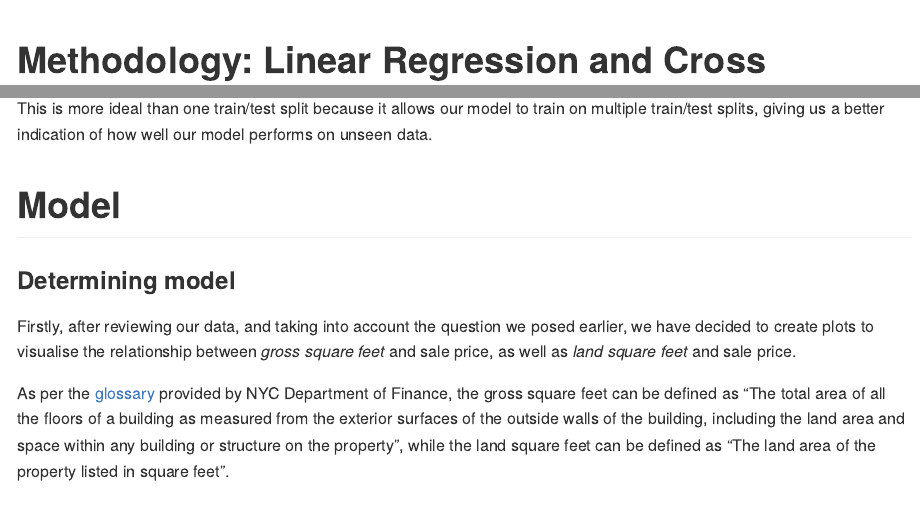
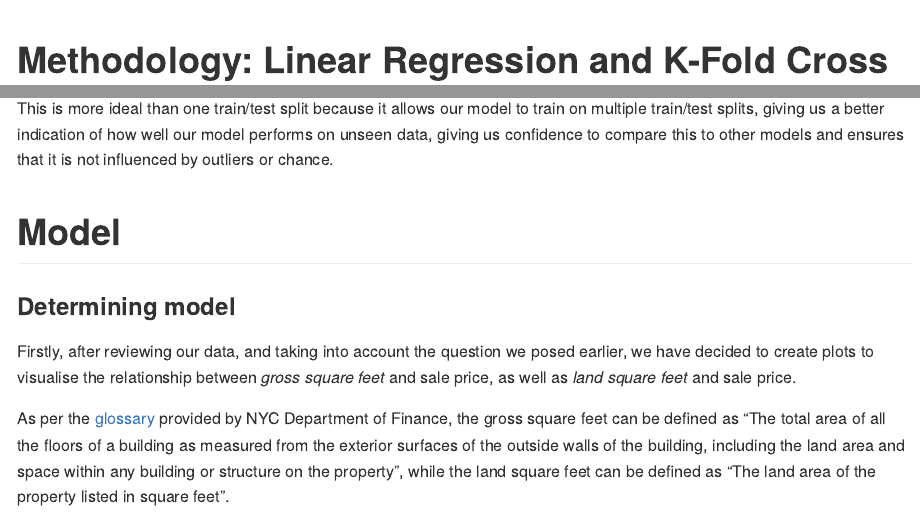
Before and after one commit to brendanoct/nyc-house-prices, an R Markdown document (Predicting House Sale Prices in NYC.Rmd): the page in a window 1100 px wide, from 2760 px down, and a second part further down, joined at a grey line. Rendered offline with R 4.5, knitr and Pandoc, with nearby package versions; some code elsewhere in the file could not run offline; long lines of code are wrapped; column names are cleaned by a stand-in for the janitor package; common packages that the code uses without loading them are loaded.

Commit message:
Update Predicting House Sale Prices in NYC.Rmd

````diff
--- a/Predicting House Sale Prices in NYC.Rmd
+++ b/Predicting House Sale Prices in NYC.Rmd
@@ -90,13 +90,13 @@ nyc_houses %>%
 
 ```
 
-# Methodology: Linear Regression and Cross Validation
+# Methodology: Linear Regression and K-Fold Cross Validation
 
 **Linear regression** aims to use a linear approach to model the relationship between the dependent variable and one or more explanatory variable. The most common method for fitting a linear regression model is the least squares criterion, which is what the *lm()* function in R uses. By using this function, we are aiming to minimise the residual sum of squares (RSS) through the choices of our coefficients in our model. Intuitively, this makes sense, as we are aiming to model our relationship in such a way where our residuals (or in other words errors) are minimised, to get the most accurate explanation/prediction of our dependent variable.
 
 After using linear regression to create our model, we can check how well our model is performing through the use of **cross validation**, or more specifically **k-fold cross validation**. Instead of doing a simple train/test split (where we split our data in such a way where we "train" our model on our training split, and then "test" the skill of model on our testing split), we are doing this multiple times. Through **k-fold cross validation**, we will be partitioning (fold) the data into k groups. Then, we will take one group as the test split, and the remainder as our training split. We will fit a model on this training split, then evaluate it on our test split. After retaining our metrics from this one train/test split, we will repeat the process, using our next group as the test split, then using the remainder again as our training split.
 
-This is more ideal than one train/test split because it allows our model to train on multiple train/test splits, giving us a better indication of how well our model performs on unseen data.
+This is more ideal than one train/test split because it allows our model to train on multiple train/test splits, giving us a better indication of how well our model performs on unseen data, giving us confidence to compare this to other models and ensures that it is not influenced by outliers or chance.
 
 # Model
 
````
